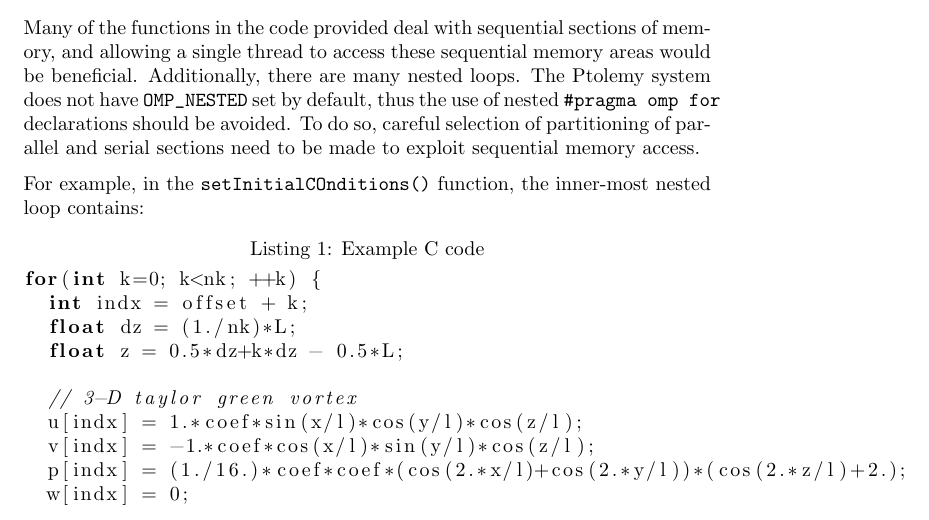
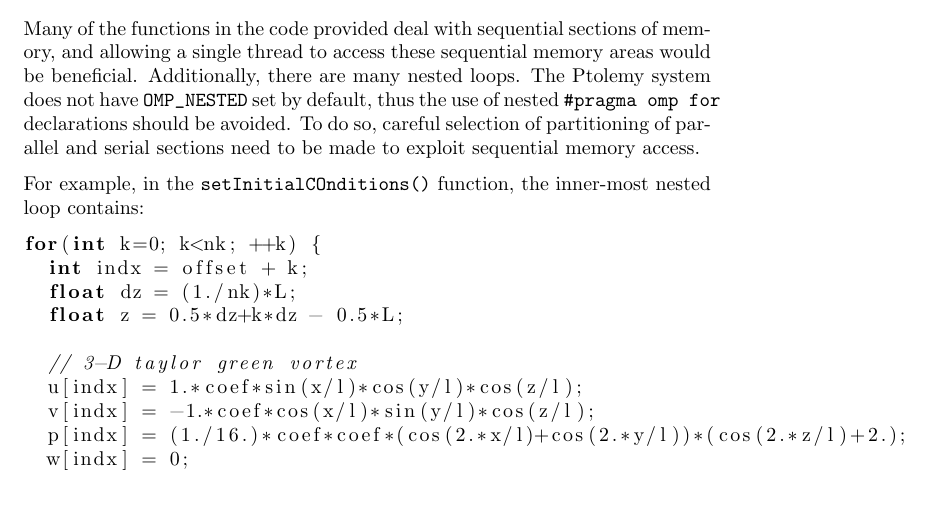
Before and after one commit to userjack6880/parallel_algo_project2, a LaTeX document (project2_report.tex): part of page 1 of 2, cut so that both start at the same text, the shorter picture padded with empty space. Compiled offline with pdfLaTeX.

Commit message:
doing stuff

```diff
--- a/project2_report.tex
+++ b/project2_report.tex
@@ -45,7 +45,7 @@
   For example, in the \verb|setInitialCOnditions()| function, the inner-most
   nested loop contains:
 
-  \begin{lstlisting}[language=C, caption=Example C code, label=lst:example]
+  \begin{lstlisting}[language=C, linewidth=1\textwidth]
 for(int k=0; k<nk; ++k) {
   int indx = offset + k;
   float dz = (1./nk)*L;
```
